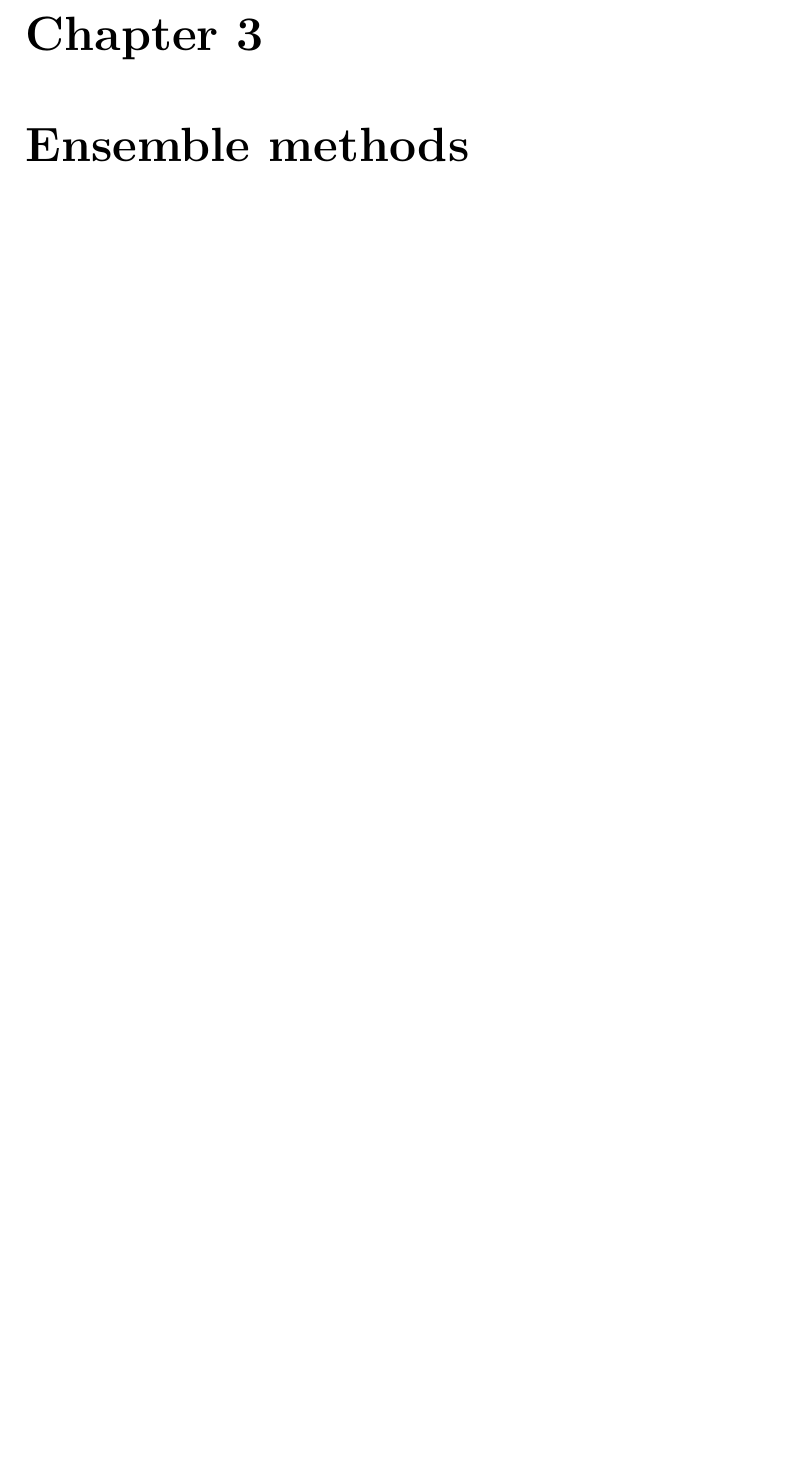
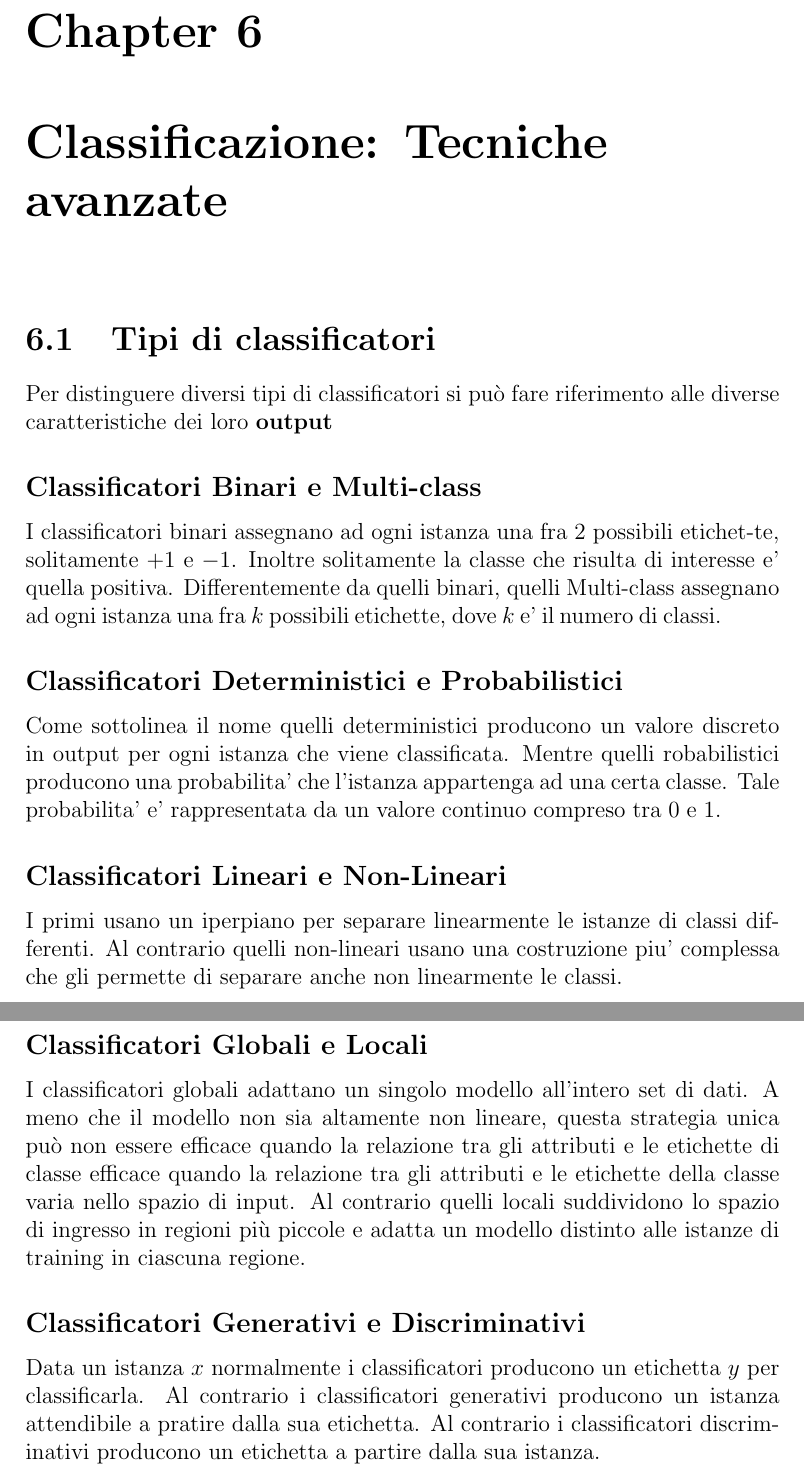
Before and after one commit to massimo-vettori/Appunti_DWM, a LaTeX document (index.tex, which reads chapters/advanced_classification.tex, chapters/advanced_classification/types.tex, chapters/ensemble.tex): part of page 8 of 8 before the commit and two parts of pages 8 and 9 of 9 after it, the two joined at a grey line, cut so that both start at the same text, the shorter picture padded with empty space. Compiled offline with pdfLaTeX.

Commit message:
Chapter 6 section 1 added

```diff
--- /dev/null
+++ b/chapters/advanced_classification.tex
@@ -0,0 +1,4 @@
+\setcounter{chapter}{5}
+\chapter{Classificazione: Tecniche avanzate}
+
+\input{chapters/advanced_classification/types.tex}
--- /dev/null
+++ b/chapters/advanced_classification/types.tex
@@ -0,0 +1,18 @@
+\section{Tipi di classificatori}
+
+  Per distinguere diversi tipi di classificatori si può fare riferimento alle diverse caratteristiche dei loro \textbf{output}
+
+  \subsection*{Classificatori Binari e Multi-class}
+    I classificatori binari assegnano ad ogni istanza una fra 2 possibili etichet-te, solitamente $+1$ e $-1$. Inoltre solitamente la classe che risulta di interesse e' quella positiva. Differentemente da quelli binari, quelli Multi-class assegnano ad ogni istanza una fra $k$ possibili etichette, dove $k$ e' il numero di classi.
+
+  \subsection*{Classificatori Deterministici e Probabilistici}
+    Come sottolinea il nome quelli deterministici producono un valore discreto in output per ogni istanza che viene classificata. Mentre quelli robabilistici producono una probabilita' che l'istanza appartenga ad una certa classe. Tale probabilita' e' rappresentata da un valore continuo compreso tra 0 e 1.
+
+  \subsection*{Classificatori Lineari e Non-Lineari}
+    I primi usano un iperpiano per separare linearmente le istanze di classi differenti. Al contrario quelli non-lineari usano una costruzione piu' complessa che gli permette di separare anche non linearmente le classi.
+
+  \subsection*{Classificatori Globali e Locali}
+    I classificatori globali adattano un singolo modello all'intero set di dati. A meno che il modello non sia altamente non lineare, questa strategia unica può non essere efficace quando la relazione tra gli attributi e le etichette di classe efficace quando la relazione tra gli attributi e le etichette della classe varia nello spazio di input. Al contrario quelli locali suddividono lo spazio di ingresso in regioni più piccole e adatta un modello distinto alle istanze di training in ciascuna regione.
+
+  \subsection*{Classificatori Generativi e Discriminativi}
+    Data un istanza $x$ normalmente i classificatori producono un etichetta $y$ per classificarla. Al contrario i classificatori generativi producono un istanza attendibile a pratire dalla sua etichetta. Al contrario i classificatori discriminativi producono un etichetta a partire dalla sua istanza.
--- a/chapters/ensemble.tex
+++ /dev/null
@@ -1 +0,0 @@
-\chapter{Ensemble methods}
--- a/index.tex
+++ b/index.tex
@@ -41,10 +40,7 @@
 
   \input{chapters/introduction.tex}
   \input{chapters/preprocessing.tex}
-  % \input{chapters/supervised.tex}
-  \input{chapters/ensemble.tex}
-  % \input{chapters/networks.tex}
-  % \input{chapters/clustering.tex}
+  \input{chapters/advanced_classification.tex}
 
-  % ... other parts
+  % ... other chapters
 \end{document}
```
Also changed, not shown: chapters/clustering.tex (deleted, +0 -1 lines), chapters/networks.tex (deleted, +0 -1 lines), chapters/supervised.tex (deleted, +0 -1 lines), index.tex (1 more changed lines).
